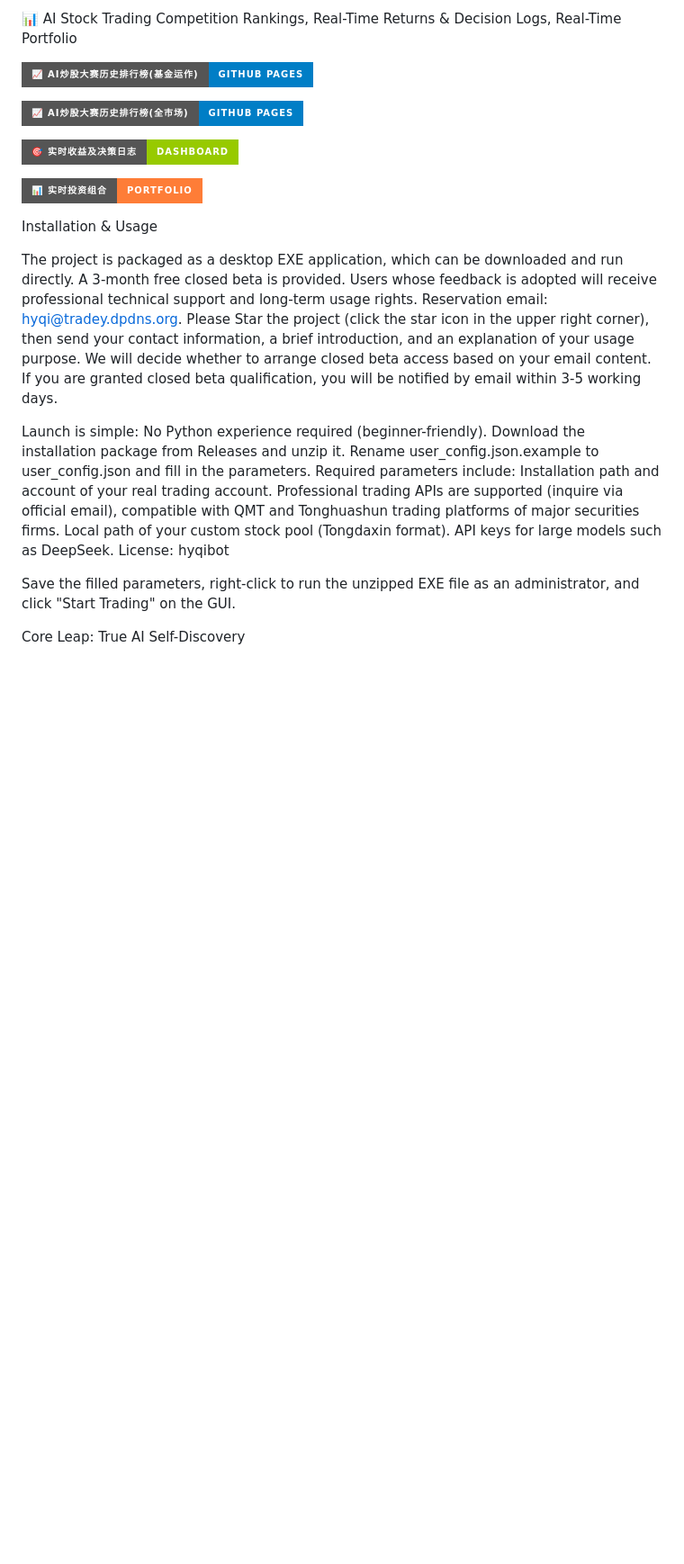
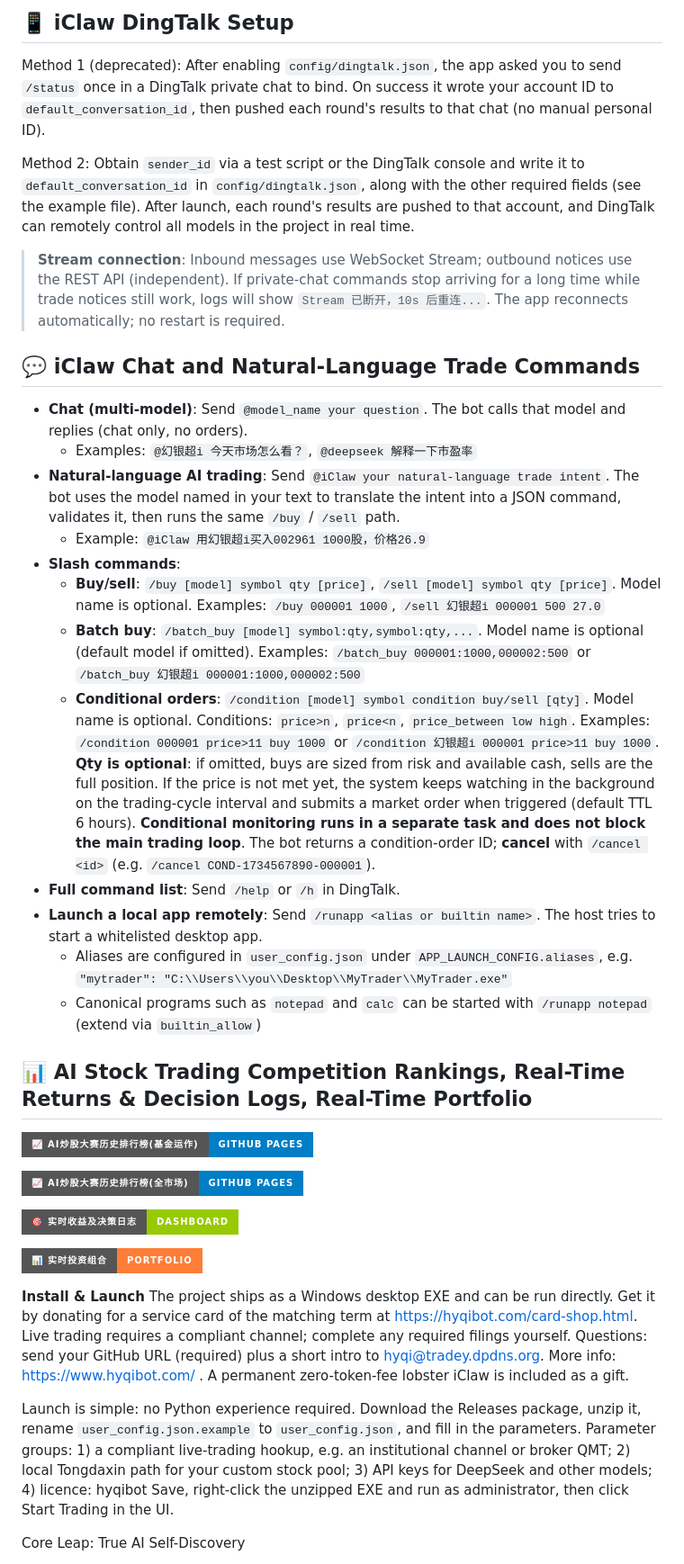
Before and after one commit to hyqibot/A-share-Ai, a Markdown page: README.md, the part around one of its changes. Shown at 90% size. Drawn GitHub-style; badges without logos; blank space fills up the shorter version.

```diff
--- a/README.md
+++ b/README.md
@@ -240,5 +256,28 @@ Key Features
 
-📊 AI Stock Trading Competition Rankings, Real-Time Returns & Decision Logs, Real-Time Portfolio
+## 📱 iClaw DingTalk Setup
+
+Method 1 (deprecated): After enabling `config/dingtalk.json`, the app asked you to send `/status` once in a DingTalk private chat to bind. On success it wrote your account ID to `default_conversation_id`, then pushed each round's results to that chat (no manual personal ID).
+
+Method 2: Obtain `sender_id` via a test script or the DingTalk console and write it to `default_conversation_id` in `config/dingtalk.json`, along with the other required fields (see the example file). After launch, each round's results are pushed to that account, and DingTalk can remotely control all models in the project in real time.
+
+> **Stream connection**: Inbound messages use WebSocket Stream; outbound notices use the REST API (independent). If private-chat commands stop arriving for a long time while trade notices still work, logs will show `Stream 已断开，10s 后重连...`. The app reconnects automatically; no restart is required.
+
+## 💬 iClaw Chat and Natural-Language Trade Commands
+
+- **Chat (multi-model)**: Send `@model_name your question`. The bot calls that model and replies (chat only, no orders).
+  - Examples: `@幻银超i 今天市场怎么看？`, `@deepseek 解释一下市盈率`
+- **Natural-language AI trading**: Send `@iClaw your natural-language trade intent`. The bot uses the model named in your text to translate the intent into a JSON command, validates it, then runs the same `/buy` / `/sell` path.
+  - Example: `@iClaw 用幻银超i买入002961 1000股，价格26.9`
+- **Slash commands**:
+  - **Buy/sell**: `/buy [model] symbol qty [price]`, `/sell [model] symbol qty [price]`. Model name is optional. Examples: `/buy 000001 1000`, `/sell 幻银超i 000001 500 27.0`
+  - **Batch buy**: `/batch_buy [model] symbol:qty,symbol:qty,...`. Model name is optional (default model if omitted). Examples: `/batch_buy 000001:1000,000002:500` or `/batch_buy 幻银超i 000001:1000,000002:500`
+  - **Conditional orders**: `/condition [model] symbol condition buy/sell [qty]`. Model name is optional. Conditions: `price>n`, `price<n`, `price_between low high`. Examples: `/condition 000001 price>11 buy 1000` or `/condition 幻银超i 000001 price>11 buy 1000`. **Qty is optional**: if omitted, buys are sized from risk and available cash, sells are the full position. If the price is not met yet, the system keeps watching in the background on the trading-cycle interval and submits a market order when triggered (default TTL 6 hours). **Conditional monitoring runs in a separate task and does not block the main trading loop**. The bot returns a condition-order ID; **cancel** with `/cancel <id>` (e.g. `/cancel COND-1734567890-000001`).
+- **Full command list**: Send `/help` or `/h` in DingTalk.
+- **Launch a local app remotely**: Send `/runapp <alias or builtin name>`. The host tries to start a whitelisted desktop app.
+   - Aliases are configured in `user_config.json` under `APP_LAUNCH_CONFIG.aliases`, e.g. `"mytrader": "C:\\Users\\you\\Desktop\\MyTrader\\MyTrader.exe"`
+   - Canonical programs such as `notepad` and `calc` can be started with `/runapp notepad` (extend via `builtin_allow`)
+
+## 📊 AI Stock Trading Competition Rankings, Real-Time Returns & Decision Logs, Real-Time Portfolio
 
 [![Ai炒股大赛历史排行榜(基金运作)](https://img.shields.io/badge/📈_Ai炒股大赛历史排行榜(基金运作)-GitHub_Pages-blue?style=for-the-badge&logo=github)](https://hyqibot.github.io/A-share-Ai/reports/report.html)
 
@@ -249,20 +288,13 @@ Key Features
 [![实时投资组合](https://img.shields.io/badge/📊_实时投资组合-Portfolio-orange?style=for-the-badge&logo=pie-chart)](https://hyqibot.github.io/A-share-Ai/portfolio.html)
 
 
-Installation & Usage
+**Install & Launch**
+    The project ships as a Windows desktop EXE and can be run directly. Get it by donating for a service card of the matching term at https://hyqibot.com/card-shop.html. Live trading requires a compliant channel; complete any required filings yourself. Questions: send your GitHub URL (required) plus a short intro to hyqi@tradey.dpdns.org. More info: https://www.hyqibot.com/ . A permanent zero-token-fee lobster iClaw is included as a gift.
 
-The project is packaged as a desktop EXE application, which can be downloaded and run directly. A 3-month free closed beta is provided. Users whose feedback is adopted will receive professional technical support and long-term usage rights. Reservation email: hyqi@tradey.dpdns.org. Please Star the project (click the star icon in the upper right corner), then send your contact information, a brief introduction, and an explanation of your usage purpose. We will decide whether to arrange closed beta access based on your email content. If you are granted closed beta qualification, you will be notified by email within 3-5 working days.
-
-Launch is simple: No Python experience required (beginner-friendly).
-Download the installation package from Releases and unzip it.
-Rename user_config.json.example to user_config.json and fill in the parameters.
-Required parameters include:
-Installation path and account of your real trading account. Professional trading APIs are supported (inquire via official email), compatible with QMT and Tonghuashun trading platforms of major securities firms.
-Local path of your custom stock pool (Tongdaxin format).
-API keys for large models such as DeepSeek.
-License: hyqibot
-
-Save the filled parameters, right-click to run the unzipped EXE file as an administrator, and click "Start Trading" on the GUI.
+   Launch is simple: no Python experience required.
+   Download the Releases package, unzip it, rename `user_config.json.example` to `user_config.json`, and fill in the parameters.
+   Parameter groups: 1) a compliant live-trading hookup, e.g. an institutional channel or broker QMT; 2) local Tongdaxin path for your custom stock pool; 3) API keys for DeepSeek and other models; 4) licence: hyqibot
+   Save, right-click the unzipped EXE and run as administrator, then click Start Trading in the UI.
 
 
 Core Leap: True AI Self-Discovery
```
Also changed, not shown: other parts of README.md (+25 -9 lines).
